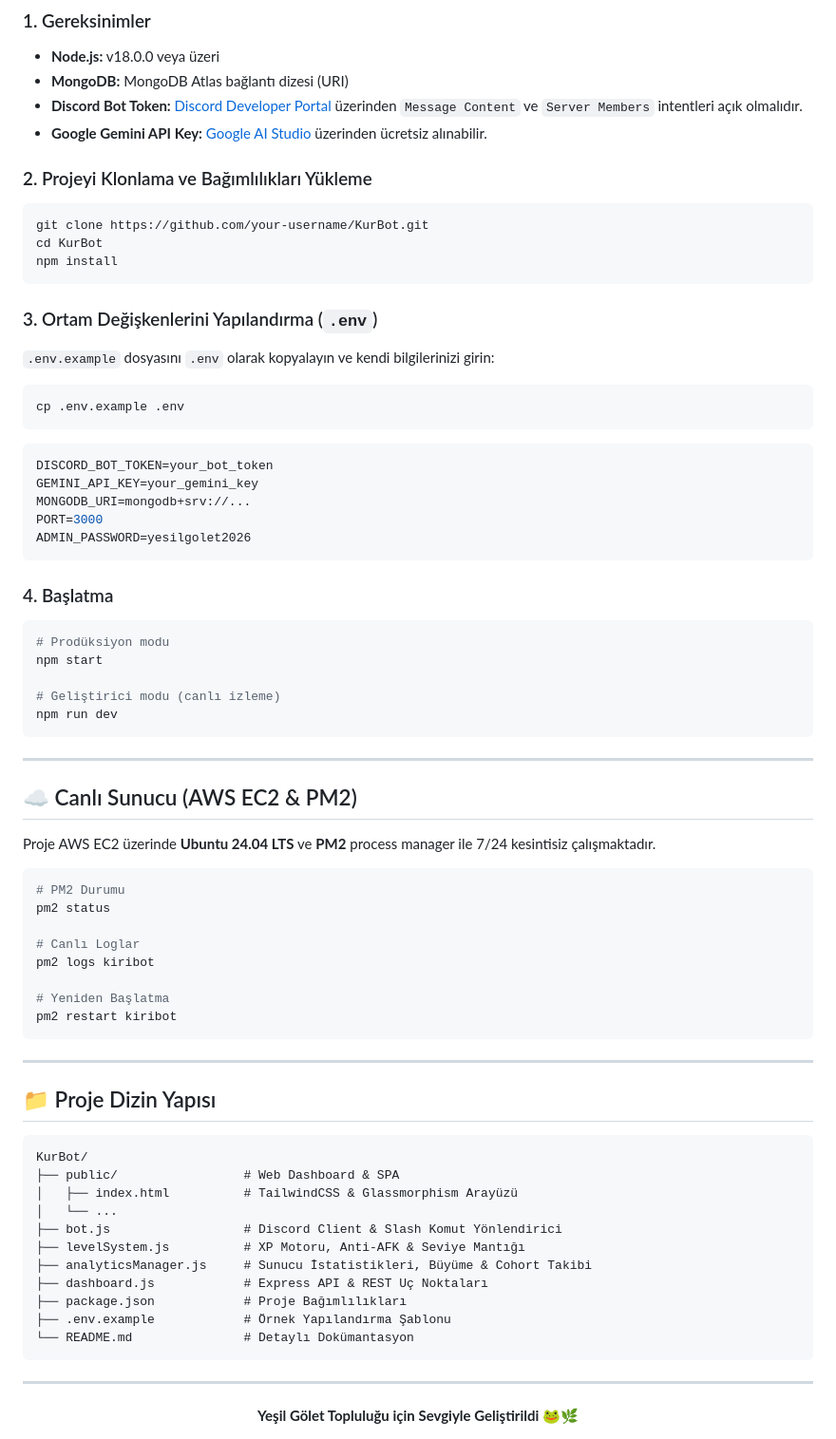
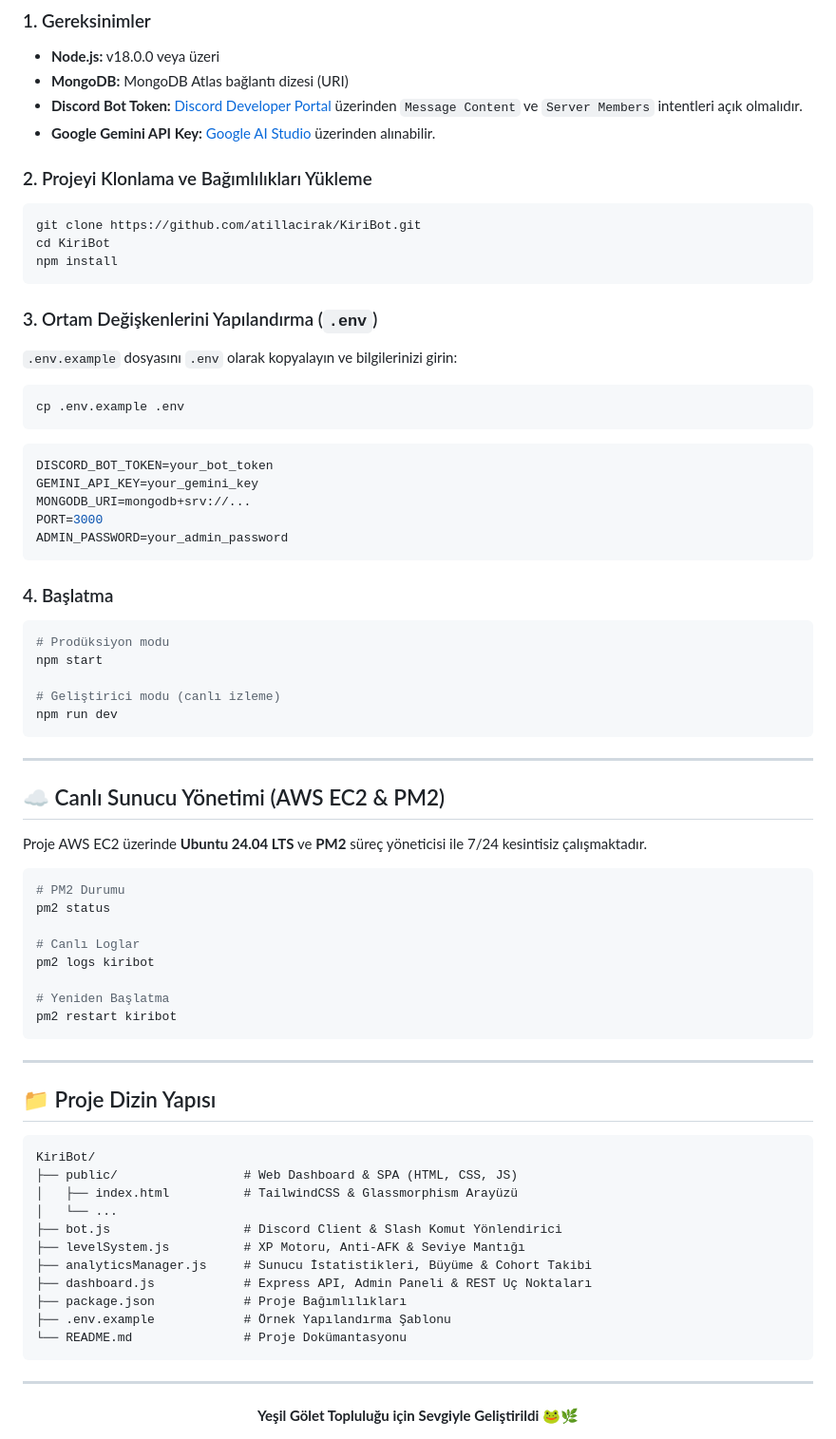
Before and after one commit to atillacirak/KiriBot, a Markdown page: README.md, the part around one of its changes. Shown at 95% size. Drawn GitHub-style.

````diff
--- a/README.md
+++ b/README.md
@@ -79,17 +78,17 @@
 - **Node.js:** v18.0.0 veya üzeri
 - **MongoDB:** MongoDB Atlas bağlantı dizesi (URI)
 - **Discord Bot Token:** [Discord Developer Portal](https://discord.com/developers/applications) üzerinden `Message Content` ve `Server Members` intentleri açık olmalıdır.
-- **Google Gemini API Key:** [Google AI Studio](https://ai.google.dev/) üzerinden ücretsiz alınabilir.
+- **Google Gemini API Key:** [Google AI Studio](https://ai.google.dev/) üzerinden alınabilir.
 
 ### 2. Projeyi Klonlama ve Bağımlılıkları Yükleme
 ```bash
-git clone https://github.com/your-username/KurBot.git
-cd KurBot
+git clone https://github.com/atillacirak/KiriBot.git
+cd KiriBot
 npm install
 ```
 
 ### 3. Ortam Değişkenlerini Yapılandırma (`.env`)
-`.env.example` dosyasını `.env` olarak kopyalayın ve kendi bilgilerinizi girin:
+`.env.example` dosyasını `.env` olarak kopyalayın ve bilgilerinizi girin:
 ```bash
 cp .env.example .env
 ```
@@ -99,7 +98,7 @@ DISCORD_BOT_TOKEN=your_bot_token
 GEMINI_API_KEY=your_gemini_key
 MONGODB_URI=mongodb+srv://...
 PORT=3000
-ADMIN_PASSWORD=yesilgolet2026
+ADMIN_PASSWORD=your_admin_password
 ```
 
 ### 4. Başlatma
@@ -113,9 +112,9 @@ npm run dev
 
 ---
 
-## ☁️ Canlı Sunucu (AWS EC2 & PM2)
+## ☁️ Canlı Sunucu Yönetimi (AWS EC2 & PM2)
 
-Proje AWS EC2 üzerinde **Ubuntu 24.04 LTS** ve **PM2** process manager ile 7/24 kesintisiz çalışmaktadır.
+Proje AWS EC2 üzerinde **Ubuntu 24.04 LTS** ve **PM2** süreç yöneticisi ile 7/24 kesintisiz çalışmaktadır.
 
 ```bash
 # PM2 Durumu
@@ -133,17 +132,17 @@ pm2 restart kiribot
 ## 📁 Proje Dizin Yapısı
 
 ```
-KurBot/
-├── public/                 # Web Dashboard & SPA
+KiriBot/
+├── public/                 # Web Dashboard & SPA (HTML, CSS, JS)
 │   ├── index.html          # TailwindCSS & Glassmorphism Arayüzü
 │   └── ...
 ├── bot.js                  # Discord Client & Slash Komut Yönlendirici
 ├── levelSystem.js          # XP Motoru, Anti-AFK & Seviye Mantığı
 ├── analyticsManager.js     # Sunucu İstatistikleri, Büyüme & Cohort Takibi
-├── dashboard.js            # Express API & REST Uç Noktaları
+├── dashboard.js            # Express API, Admin Paneli & REST Uç Noktaları
 ├── package.json            # Proje Bağımlılıkları
 ├── .env.example            # Örnek Yapılandırma Şablonu
-└── README.md               # Detaylı Dokümantasyon
+└── README.md               # Proje Dokümantasyonu
 ```
 
 ---
````
Also changed, not shown: other parts of README.md (+26 -27 lines).
